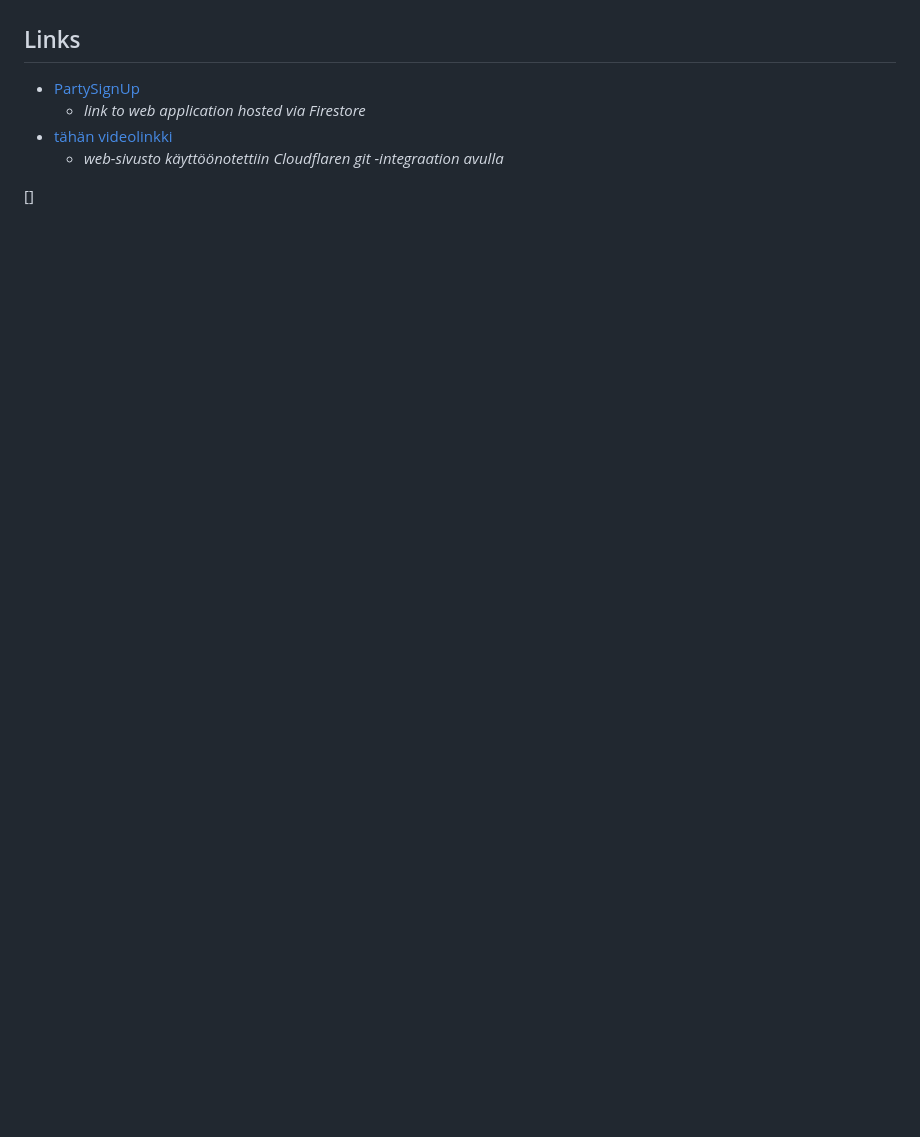
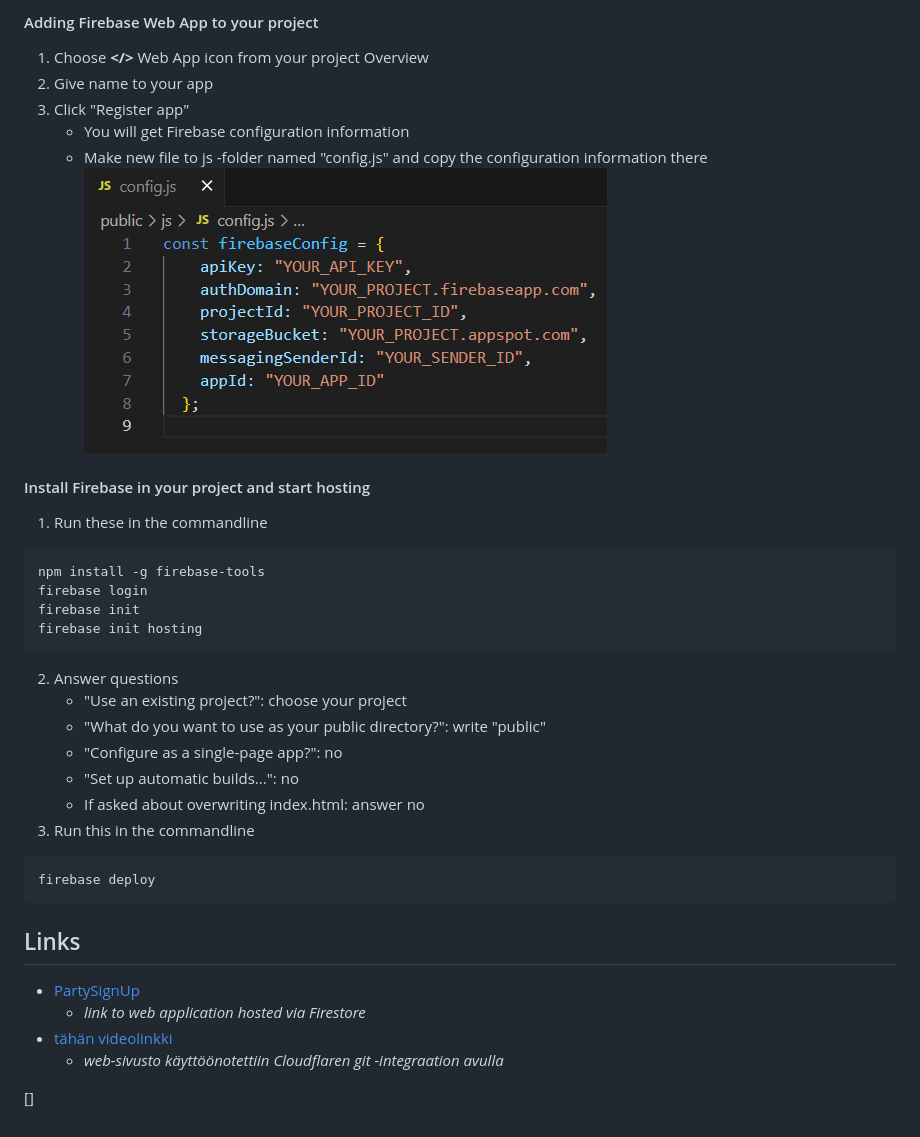
Before and after one commit to JansQ-75/PartySignUp, a Markdown page: README.md, the part around the change printed below. Rendered like a GitHub page; pictures changed too: public/images/config.png (added); blank space fills up the shorter version.

````diff
--- a/README.md
+++ b/README.md
@@ -37,3 +58,31 @@ config.js
+#### Adding Firebase Web App to your project
+
+1. Choose **</>** Web App icon from your project Overview
+2. Give name to your app
+3. Click "Register app"
+    - You will get Firebase configuration information
+    - Make new file to js -folder named "config.js" and copy the configuration information there
+    ![FirebaseConfiguration](./public/images/config.png)
+
+#### Install Firebase in your project and start hosting
+
+1. Run these in the commandline
+```
+npm install -g firebase-tools
+firebase login
+firebase init
+firebase init hosting
+```
+2. Answer questions
+    - "Use an existing project?": choose your project
+    -  "What do you want to use as your public directory?": write "public"
+    - "Configure as a single-page app?": no
+    - "Set up automatic builds...": no
+    - If asked about overwriting index.html: answer no
+4. Run this in the commandline
+```
+firebase deploy
+```
 
 ## Links
 
````
Also changed, not shown: other parts of README.md (+30 -9 lines).
